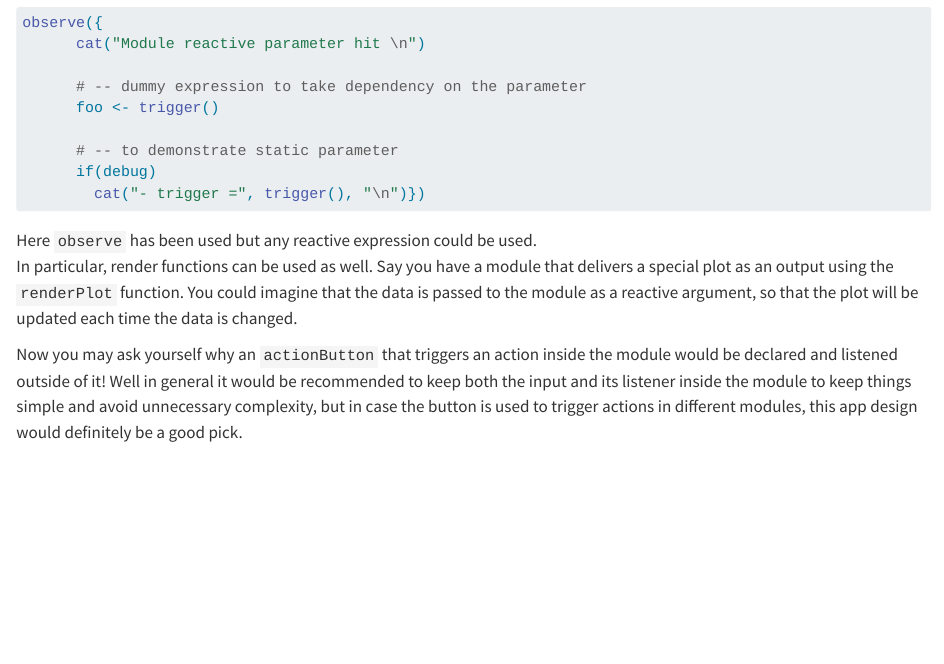
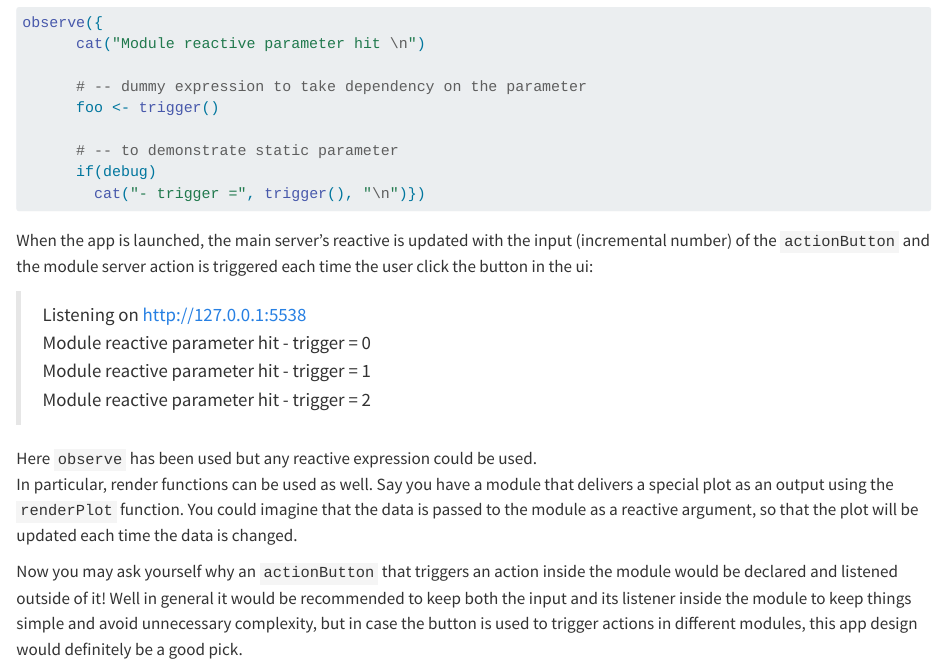
Before and after one commit to thekangaroofactory/communication-between-shiny-modules, a Quarto document (communication-to-module.qmd): the page in a window 1100 px wide, from 2620 px down. Rendered offline with R 4.5, knitr and Pandoc in place of Quarto, with nearby package versions.

Commit message:
Add console output #5

````diff
--- a/communication-to-module.qmd
+++ b/communication-to-module.qmd
@@ -142,6 +142,13 @@ observe({
 
 ```
 
+When the app is launched, the main server's reactive is updated with the input (incremental number) of the `actionButton` and the module server action is triggered each time the user click the button in the ui:
+
+> Listening on <http://127.0.0.1:5538>\
+> Module reactive parameter hit - trigger = 0\
+> Module reactive parameter hit - trigger = 1\
+> Module reactive parameter hit - trigger = 2
+
 Here `observe` has been used but any reactive expression could be used.\
 In particular, render functions can be used as well. Say you have a module that delivers a special plot as an output using the `renderPlot` function. You could imagine that the data is passed to the module as a reactive argument, so that the plot will be updated each time the data is changed.
 
````
